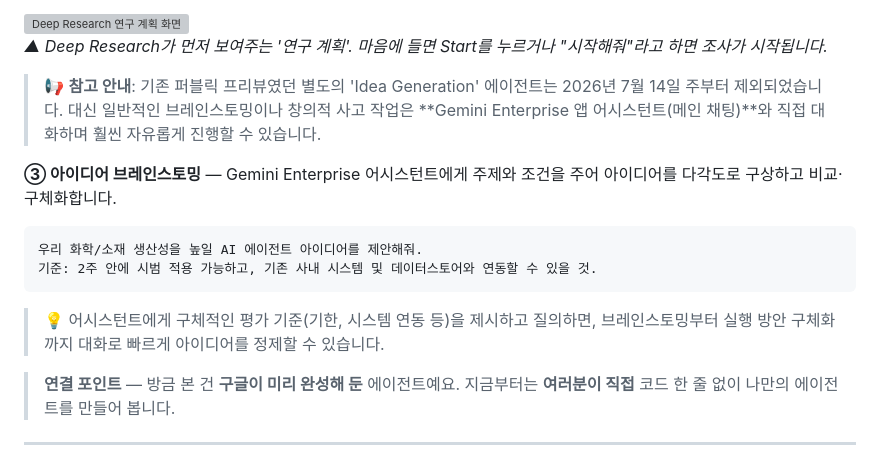
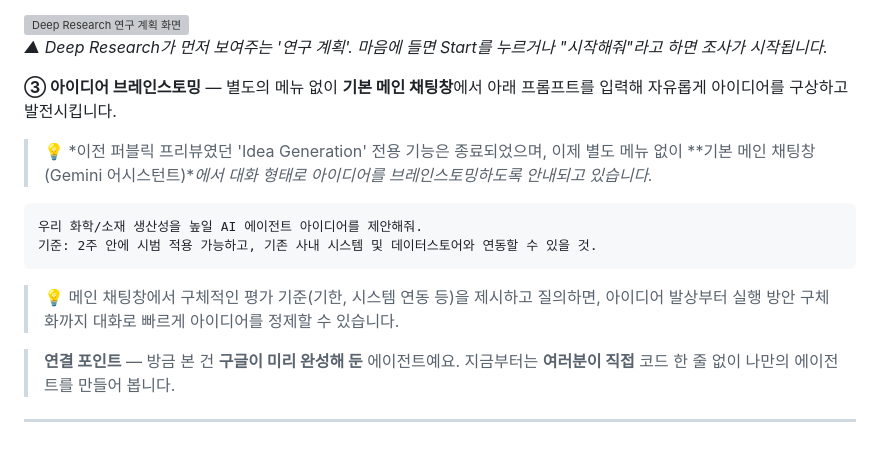
Before and after one commit to yonghuishim/ge-workshop-v2, a Markdown page: handson.md, the part around the change. Rendered like a GitHub page; grey boxes are pictures that could not be loaded.

Commit message:
docs: Idea Generation 삭제 안내 및 기본 메인 채팅 활용 안내로 handson.md 보완
Co-Authored-By: Gemini <gemini@google.com>

````diff
--- a/handson.md
+++ b/handson.md
@@ -374,16 +374,16 @@ Gemini Enterprise는 여러분이 AI 시대를 향해 나아갈 수 있도록
 >
 > 👉 [**미리 준비된 Deep Research 열기**](https://vertexaisearch.cloud.google.com/home/cid/92367ba5-ba71-46b3-bd6e-0ad2537c886a/r/share/6f7a1aea-c0d8-42bf-8cd4-8a588519b609?hl=ko) -->
 
-> 📢 **참고 안내**: 기존 퍼블릭 프리뷰였던 별도의 'Idea Generation' 에이전트는 2026년 7월 14일 주부터 제외되었습니다. 대신 일반적인 브레인스토밍이나 창의적 사고 작업은 **Gemini Enterprise 앱 어시스턴트(메인 채팅)**와 직접 대화하며 훨씬 자유롭게 진행할 수 있습니다.
+**③ 아이디어 브레인스토밍** — 별도의 메뉴 없이 **기본 메인 채팅창**에서 아래 프롬프트를 입력해 자유롭게 아이디어를 구상하고 발전시킵니다.
 
-**③ 아이디어 브레인스토밍** — Gemini Enterprise 어시스턴트에게 주제와 조건을 주어 아이디어를 다각도로 구상하고 비교·구체화합니다.
+> 💡 *이전 퍼블릭 프리뷰였던 'Idea Generation' 전용 기능은 종료되었으며, 이제 별도 메뉴 없이 **기본 메인 채팅창(Gemini 어시스턴트)**에서 대화 형태로 아이디어를 브레인스토밍하도록 안내되고 있습니다.*
 
 ```
 우리 화학/소재 생산성을 높일 AI 에이전트 아이디어를 제안해줘.
 기준: 2주 안에 시범 적용 가능하고, 기존 사내 시스템 및 데이터스토어와 연동할 수 있을 것.
 ```
 
-> 💡 어시스턴트에게 구체적인 평가 기준(기한, 시스템 연동 등)을 제시하고 질의하면, 브레인스토밍부터 실행 방안 구체화까지 대화로 빠르게 아이디어를 정제할 수 있습니다.
+> 💡 메인 채팅창에서 구체적인 평가 기준(기한, 시스템 연동 등)을 제시하고 질의하면, 아이디어 발상부터 실행 방안 구체화까지 대화로 빠르게 아이디어를 정제할 수 있습니다.
 
 
 
````
